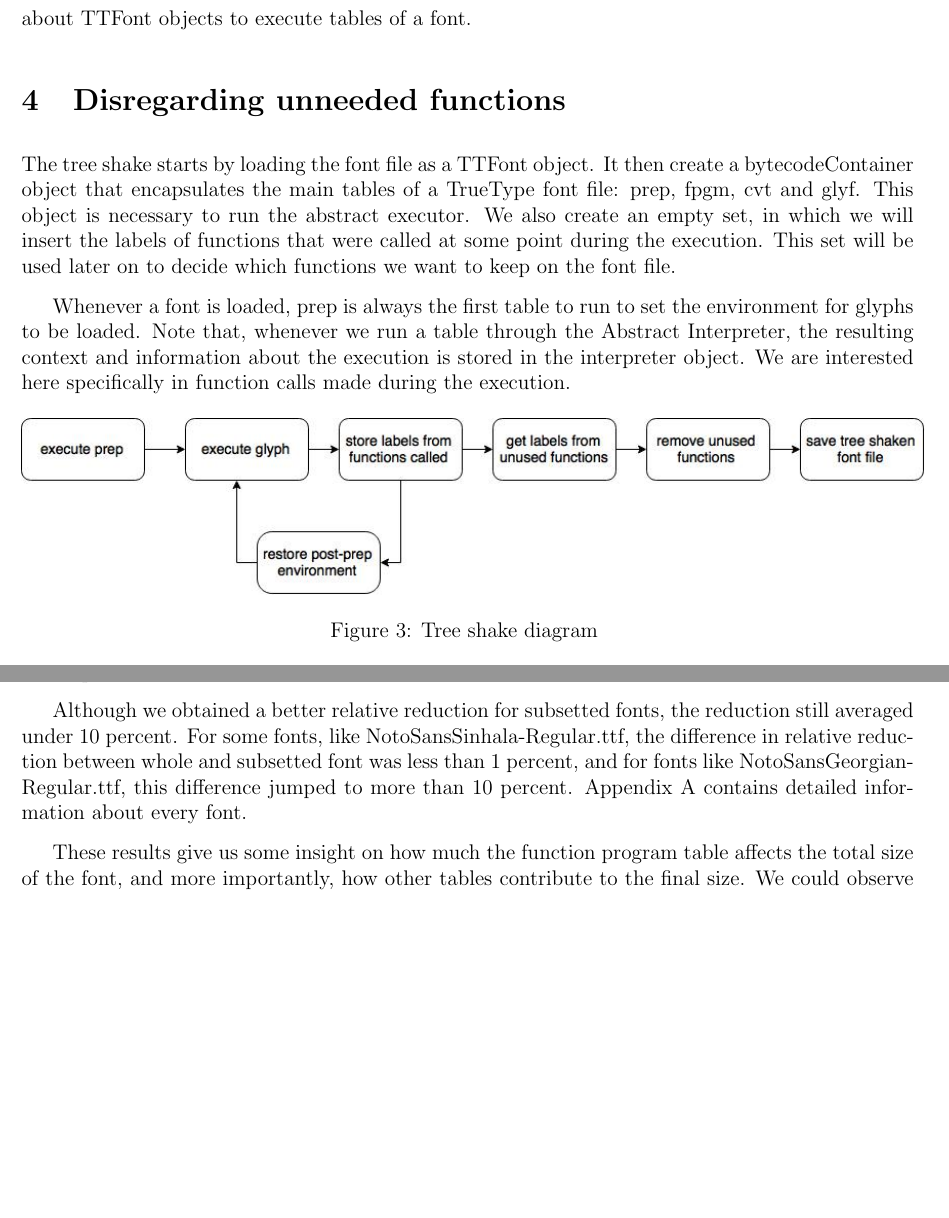
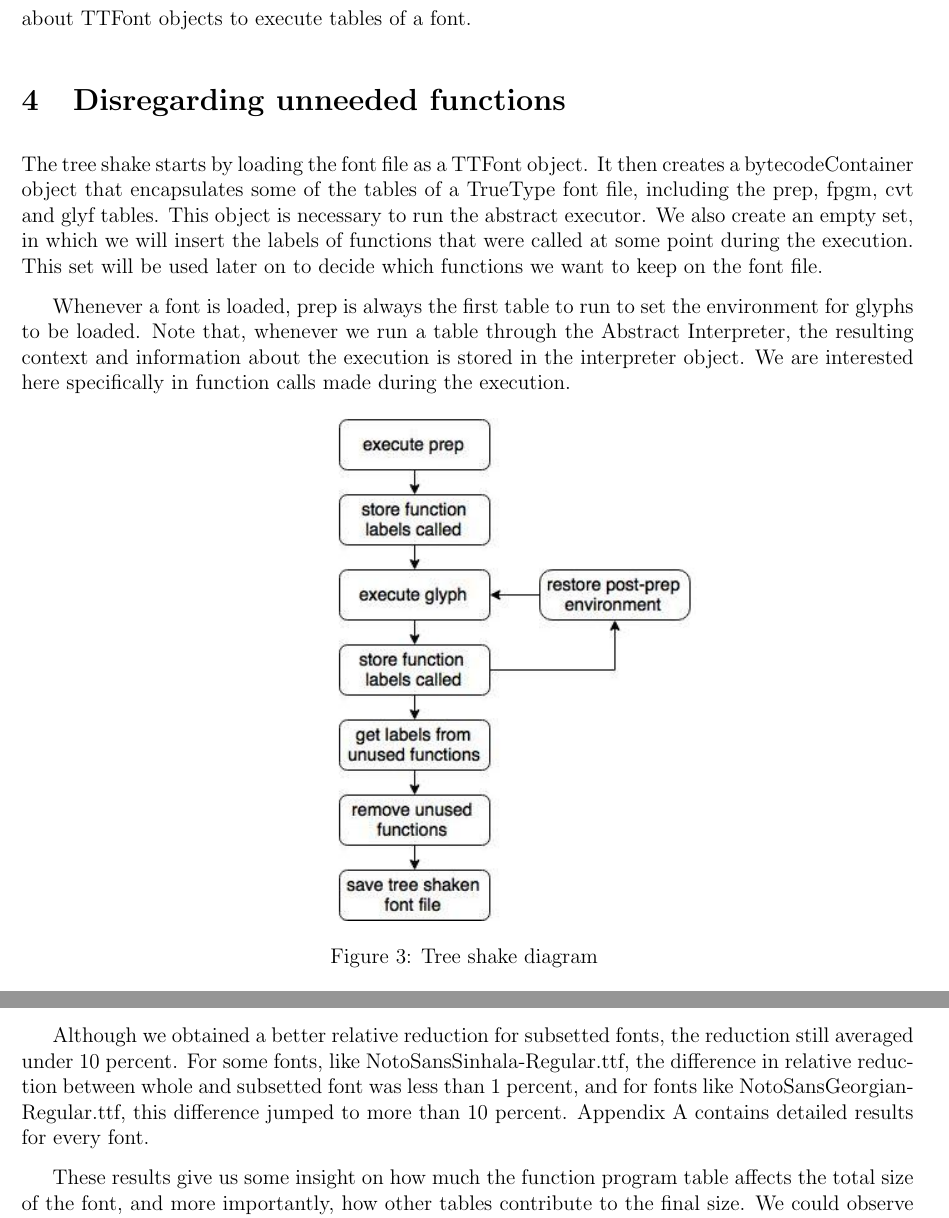
Before and after one commit to patricklam/treeshake-doc, a LaTeX document (report.tex): two parts of pages 4 and 5 of 8, joined at a grey line, cut so that both start at the same text, the shorter picture padded with empty space. Compiled offline with pdfLaTeX.

Commit message:
Minor changes.

```diff
--- a/report.tex
+++ b/report.tex
@@ -196,12 +196,12 @@ information about TTFont objects to execute tables of a font.
 \section{Disregarding unneeded functions}
 
 The tree shake starts by loading the font file as a TTFont object.
-It then create a bytecodeContainer object that encapsulates the main
-tables of a TrueType font file: prep, fpgm, cvt and glyf. This object
-is necessary to run the abstract executor. We also create an empty set,
-in which we will insert the labels of functions that were called at some
-point during the execution. This set will be used later on to decide
-which functions we want to keep on the font file.
+It then creates a bytecodeContainer object that encapsulates some of the
+tables of a TrueType font file, including the prep, fpgm, cvt and glyf
+tables. This object is necessary to run the abstract executor. We also
+create an empty set, in which we will insert the labels of functions
+that were called at some point during the execution. This set will be
+used later on to decide which functions we want to keep on the font file.
 
 Whenever a font is loaded, prep is always the first table to run to
 set the environment for glyphs to be loaded. Note that, whenever we run
@@ -211,7 +211,7 @@ We are interested here specifically in function calls made during the execution.
 
 \begin{figure}[ht!]
 \centering
-\includegraphics[width=180mm]{diagram.jpg}
+\includegraphics[height=100mm]{diagram.jpg}
 \caption{Tree shake diagram \label{overflow}}
 \end{figure}
 
@@ -277,7 +277,7 @@ reduction still averaged under 10 percent. For some fonts, like
 NotoSansSinhala-Regular.ttf, the difference in relative reduction
 between whole and subsetted font was less than 1 percent, and for fonts
 like NotoSansGeorgian-Regular.ttf, this difference jumped to more than
-10 percent. Appendix A contains detailed information about every font.
+10 percent. Appendix A contains detailed results for every font.
 
 These results give us some insight on how much the function program
 table affects the total size of the font, and more importantly, how
```
Also changed, not shown: diagram.jpg, report.tex (4 more changed lines).
